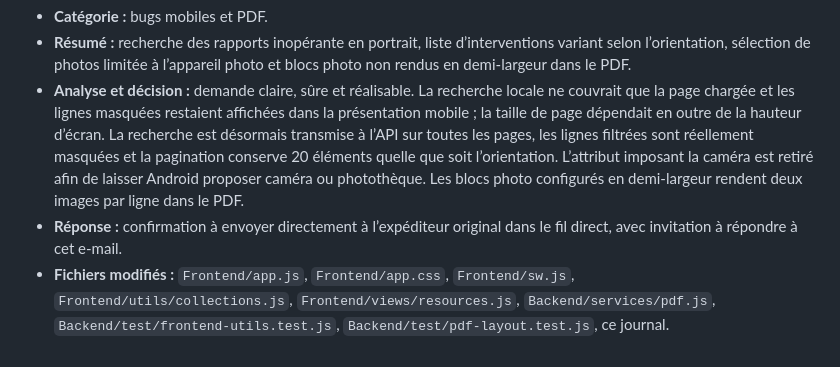
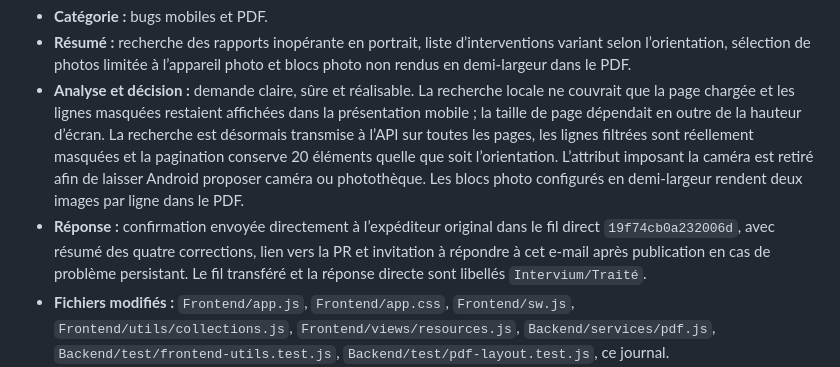
Before and after one commit to Sylv30210/intervium-app, a Markdown page: docs/intervium-email-requests.md, the part around the change. Rendered like a GitHub page.

Commit message:
Journalise la réponse sur les rapports mobiles

```diff
--- a/docs/intervium-email-requests.md
+++ b/docs/intervium-email-requests.md
@@ -7,7 +7,7 @@ Ce journal conserve uniquement les informations techniques nécessaires au suivi
 - **Catégorie :** bugs mobiles et PDF.
 - **Résumé :** recherche des rapports inopérante en portrait, liste d’interventions variant selon l’orientation, sélection de photos limitée à l’appareil photo et blocs photo non rendus en demi-largeur dans le PDF.
 - **Analyse et décision :** demande claire, sûre et réalisable. La recherche locale ne couvrait que la page chargée et les lignes masquées restaient affichées dans la présentation mobile ; la taille de page dépendait en outre de la hauteur d’écran. La recherche est désormais transmise à l’API sur toutes les pages, les lignes filtrées sont réellement masquées et la pagination conserve 20 éléments quelle que soit l’orientation. L’attribut imposant la caméra est retiré afin de laisser Android proposer caméra ou photothèque. Les blocs photo configurés en demi-largeur rendent deux images par ligne dans le PDF.
-- **Réponse :** confirmation à envoyer directement à l’expéditeur original dans le fil direct, avec invitation à répondre à cet e-mail.
+- **Réponse :** confirmation envoyée directement à l’expéditeur original dans le fil direct `19f74cb0a232006d`, avec résumé des quatre corrections, lien vers la PR et invitation à répondre à cet e-mail après publication en cas de problème persistant. Le fil transféré et la réponse directe sont libellés `Intervium/Traité`.
 - **Fichiers modifiés :** `Frontend/app.js`, `Frontend/app.css`, `Frontend/sw.js`, `Frontend/utils/collections.js`, `Frontend/views/resources.js`, `Backend/services/pdf.js`, `Backend/test/frontend-utils.test.js`, `Backend/test/pdf-layout.test.js`, ce journal.
 - **Commit / PR :** commit `895123d` poussé sur `agent/intervium-mobile-2026-07-18` ; PR brouillon [#6](https://github.com/Sylv30210/intervium-app/pull/6).
 - **Vérifications :** `git diff --check`, `npm run check`, `npm test` (37 réussis, 1 intégration PostgreSQL ignorée localement faute d’environnement activé) et `npm run release:check` réussis.
```
